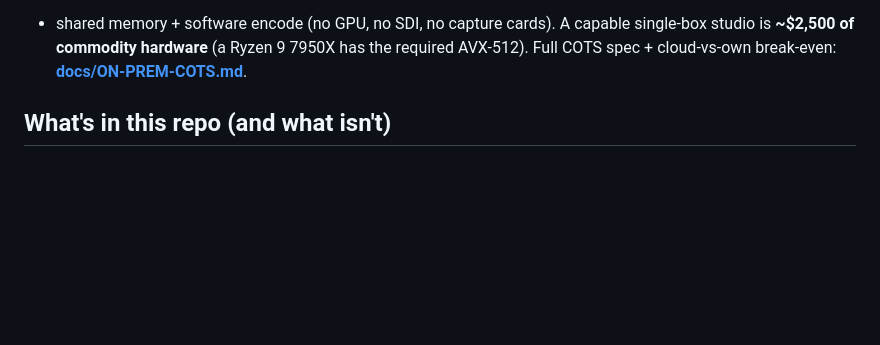
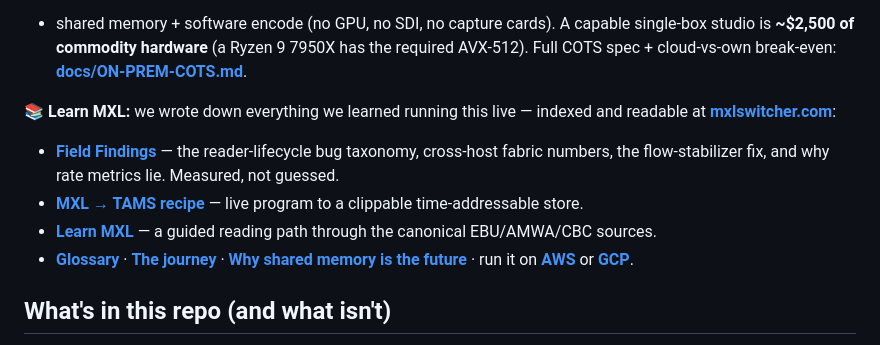
Before and after one commit to guycochran/mxl-cloud-production-demo, a Markdown page: README.md, the part around the change. Drawn GitHub-style; blank space fills up the shorter version.

Commit message:
docs: link the mxlswitcher.com content pages from the README
The README already linked the live switcher; add a "Learn MXL" block
pointing at the new indexed content pages (findings, TAMS, learn,
glossary, journey, future, AWS/GCP). GitHub is crawled frequently, so
these followed links give Google a strong discovery path to the pages
we most want indexed.

Co-Authored-By: Claude Opus 4.8 (1M context) <noreply@anthropic.com>

```diff
--- a/README.md
+++ b/README.md
@@ -27,6 +27,12 @@ camera existed, at ~14/16 — tight. Sizing details in
 single-box studio is **~$2,500 of commodity hardware** (a Ryzen 9 7950X has the
 required AVX-512). Full COTS spec + cloud-vs-own break-even:
 **[docs/ON-PREM-COTS.md](docs/ON-PREM-COTS.md)**.
+
+**📚 Learn MXL:** we wrote down everything we learned running this live — indexed and readable at **[mxlswitcher.com](https://mxlswitcher.com)**:
+- **[Field Findings](https://mxlswitcher.com/findings.html)** — the reader-lifecycle bug taxonomy, cross-host fabric numbers, the flow-stabilizer fix, and why rate metrics lie. Measured, not guessed.
+- **[MXL → TAMS recipe](https://mxlswitcher.com/tams.html)** — live program to a clippable time-addressable store.
+- **[Learn MXL](https://mxlswitcher.com/learn.html)** — a guided reading path through the canonical EBU/AMWA/CBC sources.
+- **[Glossary](https://mxlswitcher.com/glossary.html)** · **[The journey](https://mxlswitcher.com/journey.html)** · **[Why shared memory is the future](https://mxlswitcher.com/future.html)** · run it on **[AWS](https://mxlswitcher.com/aws.html)** or **[GCP](https://mxlswitcher.com/gcp.html)**.
 
 ## What's in this repo (and what isn't)
 
```
